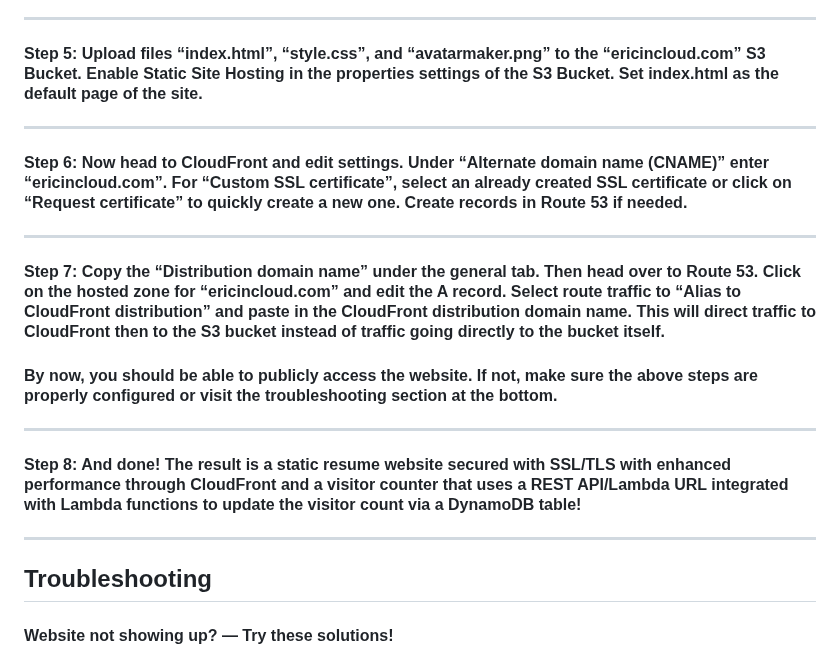
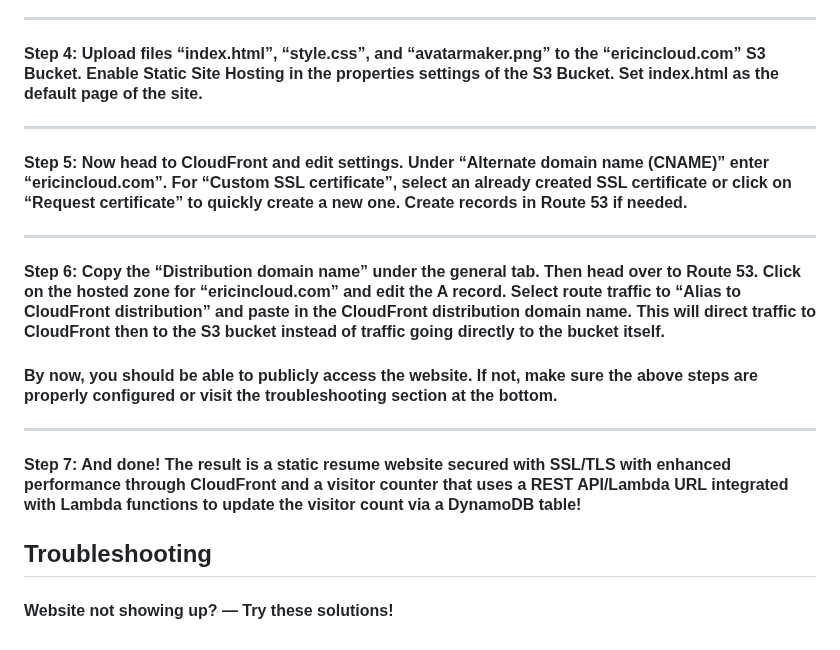
Before and after one commit to ericincloud/AWS-Resume-With-Visitor-Counter, a Markdown page: readme.md, the part around the change. Drawn GitHub-style.

```diff
--- a/readme.md
+++ b/readme.md
@@ -22,23 +22,22 @@ ___
 
 ___
 
-#### Step 5: Upload files “index.html”, “style.css”, and “avatarmaker.png” to the “ericincloud.com” S3 Bucket. Enable Static Site Hosting in the properties settings of the S3 Bucket. Set index.html as the default page of the site.
+#### Step 4: Upload files “index.html”, “style.css”, and “avatarmaker.png” to the “ericincloud.com” S3 Bucket. Enable Static Site Hosting in the properties settings of the S3 Bucket. Set index.html as the default page of the site.
 
 ___
 
-#### Step 6: Now head to CloudFront and edit settings. Under “Alternate domain name (CNAME)” enter “ericincloud.com”. For “Custom SSL certificate”, select an already created SSL certificate or click on “Request certificate” to quickly create a new one. Create records in Route 53 if needed.
+#### Step 5: Now head to CloudFront and edit settings. Under “Alternate domain name (CNAME)” enter “ericincloud.com”. For “Custom SSL certificate”, select an already created SSL certificate or click on “Request certificate” to quickly create a new one. Create records in Route 53 if needed.
 
 ___
 
-#### Step 7: Copy the “Distribution domain name” under the general tab. Then head over to Route 53. Click on the hosted zone for “ericincloud.com” and edit the A record. Select route traffic to “Alias to CloudFront distribution” and paste in the CloudFront distribution domain name. This will direct traffic to CloudFront then to the S3 bucket instead of traffic going directly to the bucket itself.
+#### Step 6: Copy the “Distribution domain name” under the general tab. Then head over to Route 53. Click on the hosted zone for “ericincloud.com” and edit the A record. Select route traffic to “Alias to CloudFront distribution” and paste in the CloudFront distribution domain name. This will direct traffic to CloudFront then to the S3 bucket instead of traffic going directly to the bucket itself.
 
 #### By now, you should be able to publicly access the website. If not, make sure the above steps are properly configured or visit the troubleshooting section at the bottom.
 
 ___
 
-#### Step 8: And done! The result is a static resume website secured with SSL/TLS with enhanced performance through CloudFront and a visitor counter that uses a REST API/Lambda URL integrated with Lambda functions to update the visitor count via a DynamoDB table!
+#### Step 7: And done! The result is a static resume website secured with SSL/TLS with enhanced performance through CloudFront and a visitor counter that uses a REST API/Lambda URL integrated with Lambda functions to update the visitor count via a DynamoDB table!
 
-___
 
 ## Troubleshooting
 
```
